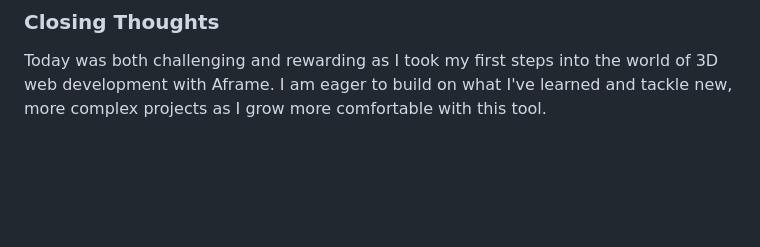
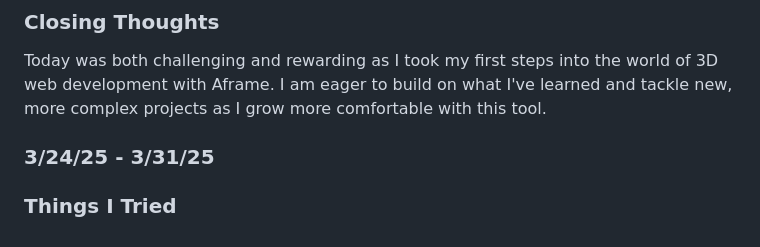
Before and after one commit to AlexC5102/sep10-freedom-project, a Markdown page: tool/learning-log.md, the part around the change. GitHub-like rendering; blank space fills up the shorter version.

```diff
--- a/tool/learning-log.md
+++ b/tool/learning-log.md
@@ -63,6 +63,9 @@ Animation timings were tricky; I often found my animations not syncing well with
 ### Closing Thoughts
 Today was both challenging and rewarding as I took my first steps into the world of 3D web development with Aframe. I am eager to build on what I've learned and tackle new, more complex projects as I grow more comfortable with this tool.
 
+### 3/24/25 - 3/31/25
+
+### Things I Tried
 <!--
 * Links you used today (websites, videos, etc)
 * Things you tried, progress you made, etc
```
